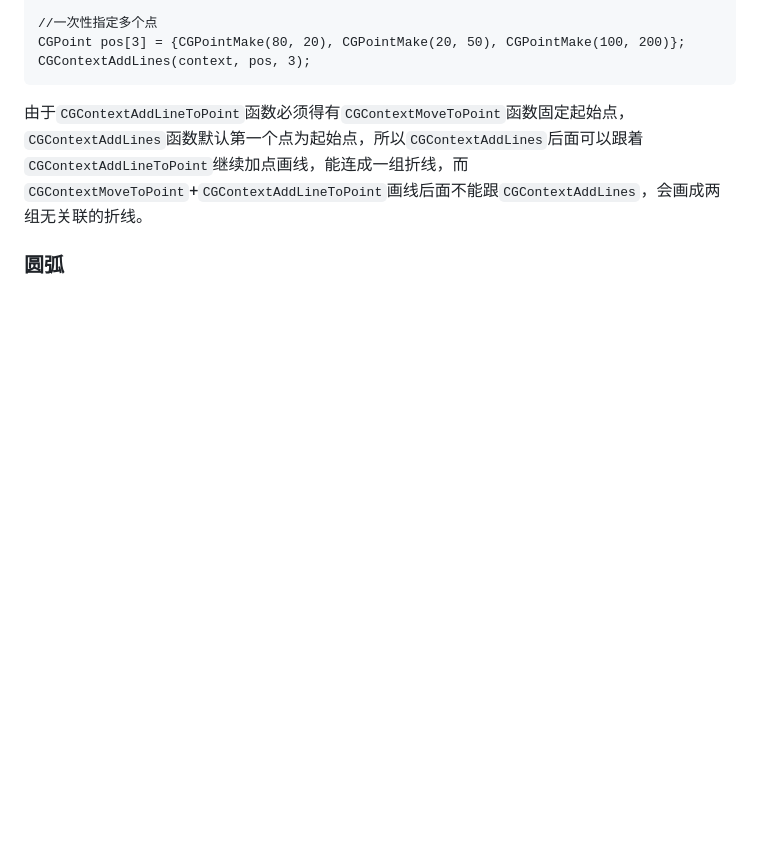
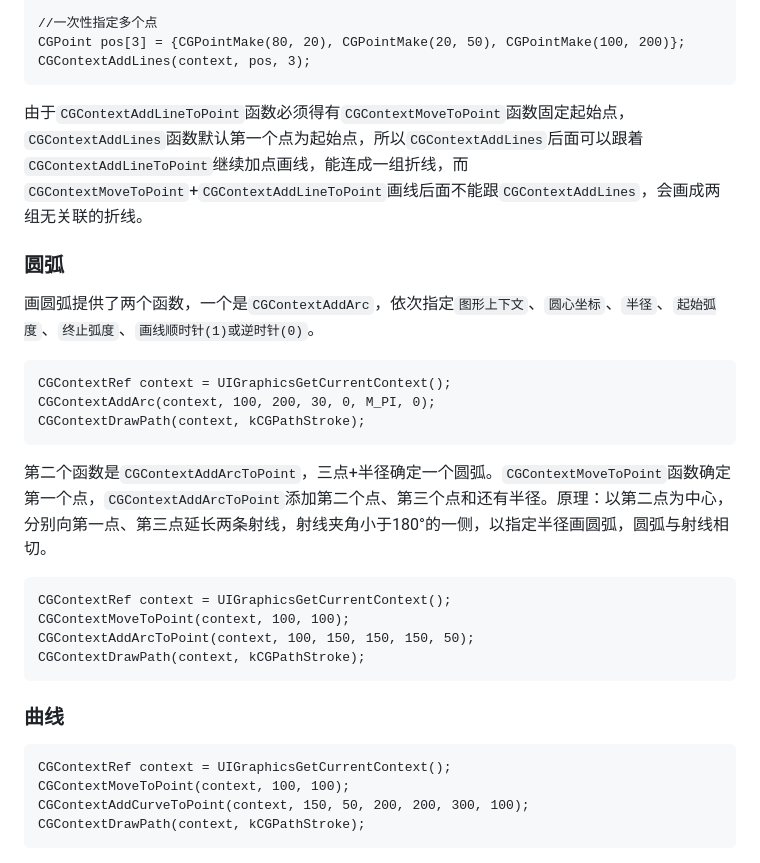
Before and after one commit to mxdios/notebook, a Markdown page: notebooks/Quartz2D.md, the part around the change. Rendered like a GitHub page; blank space fills up the shorter version.

Commit message:
qu

````diff
--- a/notebooks/Quartz2D.md
+++ b/notebooks/Quartz2D.md
@@ -120,3 +120,31 @@ CGContextAddLines(context, pos, 3);
 由于`CGContextAddLineToPoint`函数必须得有`CGContextMoveToPoint`函数固定起始点，`CGContextAddLines`函数默认第一个点为起始点，所以`CGContextAddLines`后面可以跟着`CGContextAddLineToPoint`继续加点画线，能连成一组折线，而`CGContextMoveToPoint`+`CGContextAddLineToPoint`画线后面不能跟`CGContextAddLines`，会画成两组无关联的折线。
 
 ### 圆弧
+
+画圆弧提供了两个函数，一个是`CGContextAddArc`，依次指定`图形上下文`、`圆心坐标`、`半径`、`起始弧度`、`终止弧度`、`画线顺时针(1)或逆时针(0)`。
+
+```Objective-C
+CGContextRef context = UIGraphicsGetCurrentContext();
+CGContextAddArc(context, 100, 200, 30, 0, M_PI, 0);
+CGContextDrawPath(context, kCGPathStroke);
+```
+
+第二个函数是`CGContextAddArcToPoint`，三点+半径确定一个圆弧。`CGContextMoveToPoint`函数确定第一个点，`CGContextAddArcToPoint`添加第二个点、第三个点和还有半径。原理：以第二点为中心，分别向第一点、第三点延长两条射线，射线夹角小于180°的一侧，以指定半径画圆弧，圆弧与射线相切。
+
+```Objective-C
+CGContextRef context = UIGraphicsGetCurrentContext();
+CGContextMoveToPoint(context, 100, 100);
+CGContextAddArcToPoint(context, 100, 150, 150, 150, 50);
+CGContextDrawPath(context, kCGPathStroke);
+```
+
+### 曲线
+
+
+
+```Objective-C
+CGContextRef context = UIGraphicsGetCurrentContext();
+CGContextMoveToPoint(context, 100, 100);
+CGContextAddCurveToPoint(context, 150, 50, 200, 200, 300, 100);
+CGContextDrawPath(context, kCGPathStroke);
+```
````
Also changed, not shown: notebooks/images/QQ20161212-0.png (added).
